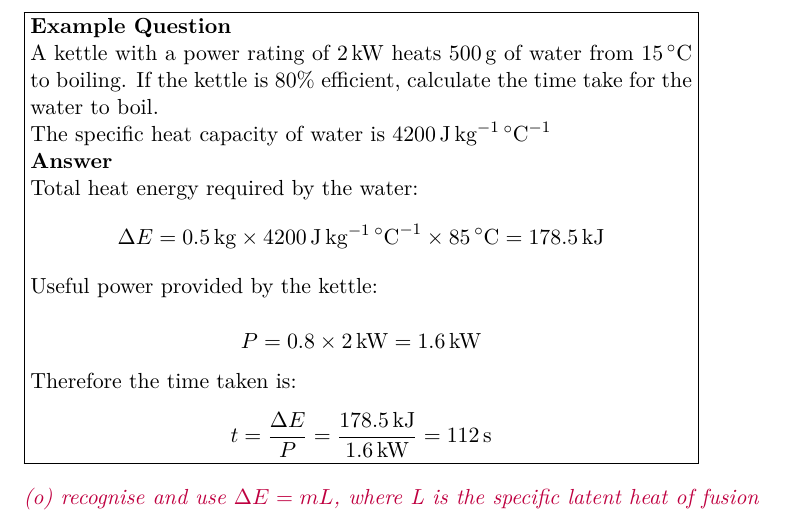
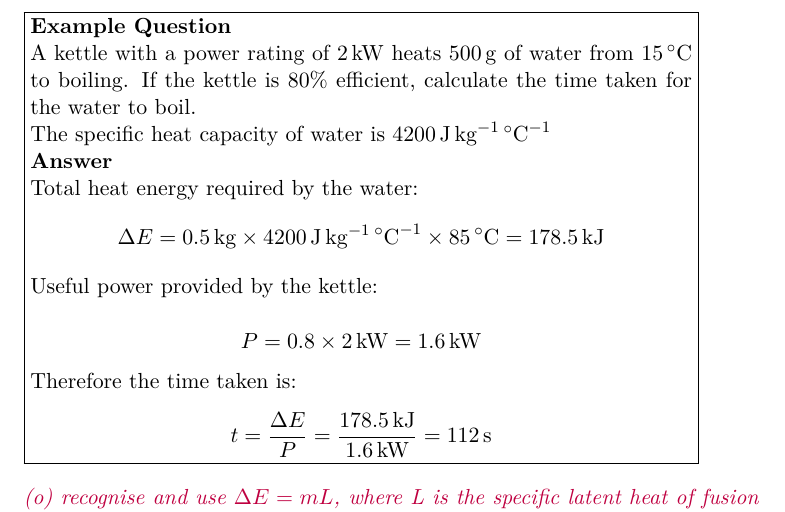
Before and after one commit to mrpsharp/physics-PreU, a LaTeX document (4-energy-concepts.tex): part of page 6 of 6, cut so that both start at the same text. Compiled offline with pdfLaTeX.

Commit message:
Update 4-energy-concepts.tex

```diff
--- a/4-energy-concepts.tex
+++ b/4-energy-concepts.tex
@@ -150,7 +150,7 @@ This is familiar from GCSE.
 The specific heat capacity is defined as the energy required to heat \SI{1}{\kilo\gram} of a substance by \SI{1}{\celsius}.
 
 \begin{example}
-  A kettle with a power rating of \SI{2}{\kilo\watt} heats \SI{500}{\gram} of water from \SI{15}{\celsius} to boiling. If the kettle is 80\% efficient, calculate the time take for the water to boil.
+  A kettle with a power rating of \SI{2}{\kilo\watt} heats \SI{500}{\gram} of water from \SI{15}{\celsius} to boiling. If the kettle is 80\% efficient, calculate the time taken for the water to boil.
 
   The specific heat capacity of water is \SI{4200}{\joule\per\kilogram\per\celsius}
 
```
